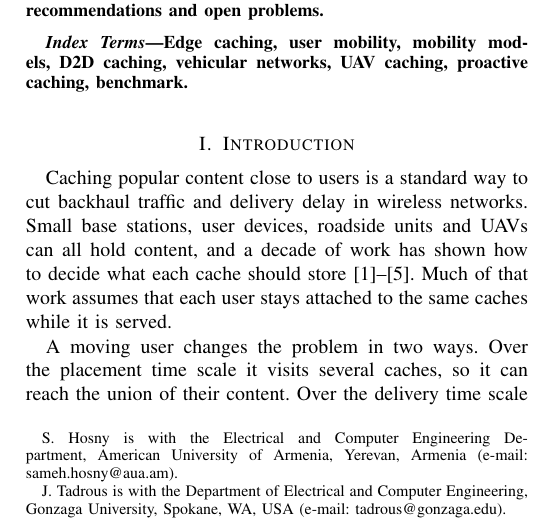
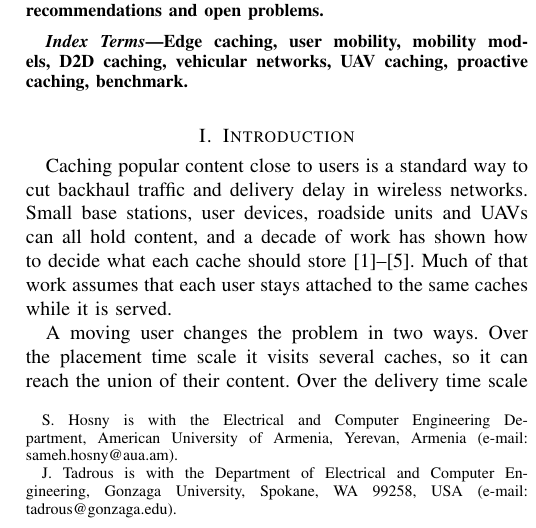
Before and after one commit to sshawky78AUA/mobility-edge-caching, a LaTeX paper (paper/main.tex): part of one column of page 1 of 11, cut so that both start at the same text. Compiled offline with pdfLaTeX.

Commit message:
Add Gonzaga ZIP code to the author note
Co-Authored-By: Claude Opus 5.5 <noreply@anthropic.com>
Claude-Session: https://claude.ai/code/session_01VVgvwBXNG4AgrSG2PjpFCL

```diff
--- a/paper/main.tex
+++ b/paper/main.tex
@@ -14,7 +14,7 @@
 
 \author{Sameh~Hosny and John~Tadrous%
 \thanks{S. Hosny is with the Electrical and Computer Engineering Department, American University of Armenia, Yerevan, Armenia (e-mail: sameh.hosny@aua.am).}%
-\thanks{J. Tadrous is with the Department of Electrical and Computer Engineering, Gonzaga University, Spokane, WA, USA (e-mail: tadrous@gonzaga.edu).}}
+\thanks{J. Tadrous is with the Department of Electrical and Computer Engineering, Gonzaga University, Spokane, WA 99258, USA (e-mail: tadrous@gonzaga.edu).}}
 
 \maketitle
 
```
